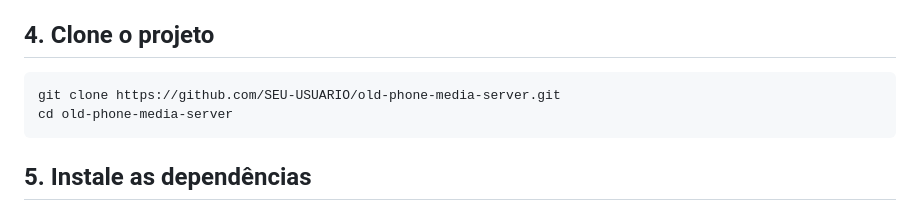
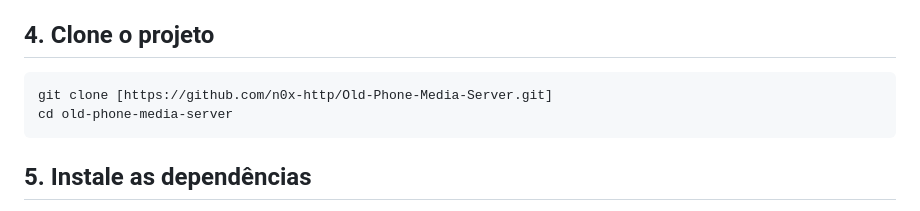
Before and after one commit to n0x-http/Old-Phone-Media-Server, a Markdown page: README.md, the part around the change. Drawn GitHub-style.

````diff
--- a/README.md
+++ b/README.md
@@ -61,7 +61,7 @@ Conceda a permissão de armazenamento quando solicitado.
 ## 4. Clone o projeto
 
 ```bash
-git clone https://github.com/SEU-USUARIO/old-phone-media-server.git
+git clone [https://github.com/n0x-http/Old-Phone-Media-Server.git]
 cd old-phone-media-server
 ```
 
````
